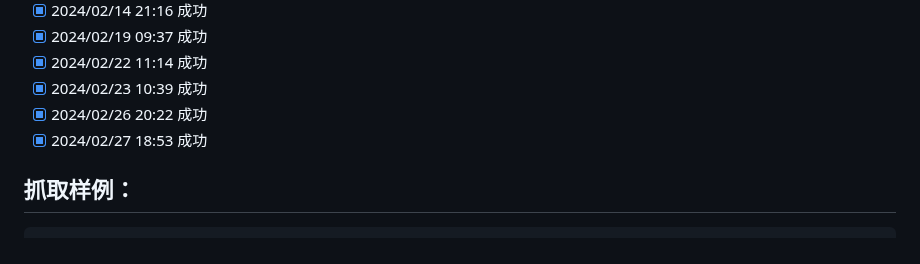
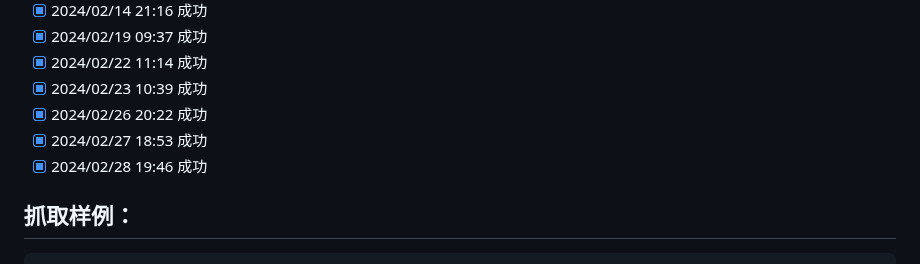
Before and after one commit to saermart/DouyinLiveWebFetcher, a Markdown page: README.MD, the part around the change. Drawn GitHub-style.

Commit message:
测试成功

````diff
--- a/README.MD
+++ b/README.MD
@@ -23,6 +23,7 @@
 - [x] 2024/02/23 10:39 成功
 - [x] 2024/02/26 20:22 成功
 - [x] 2024/02/27 18:53 成功
+- [x] 2024/02/28 19:46 成功
 
 ## 抓取样例：
 ```text
````
